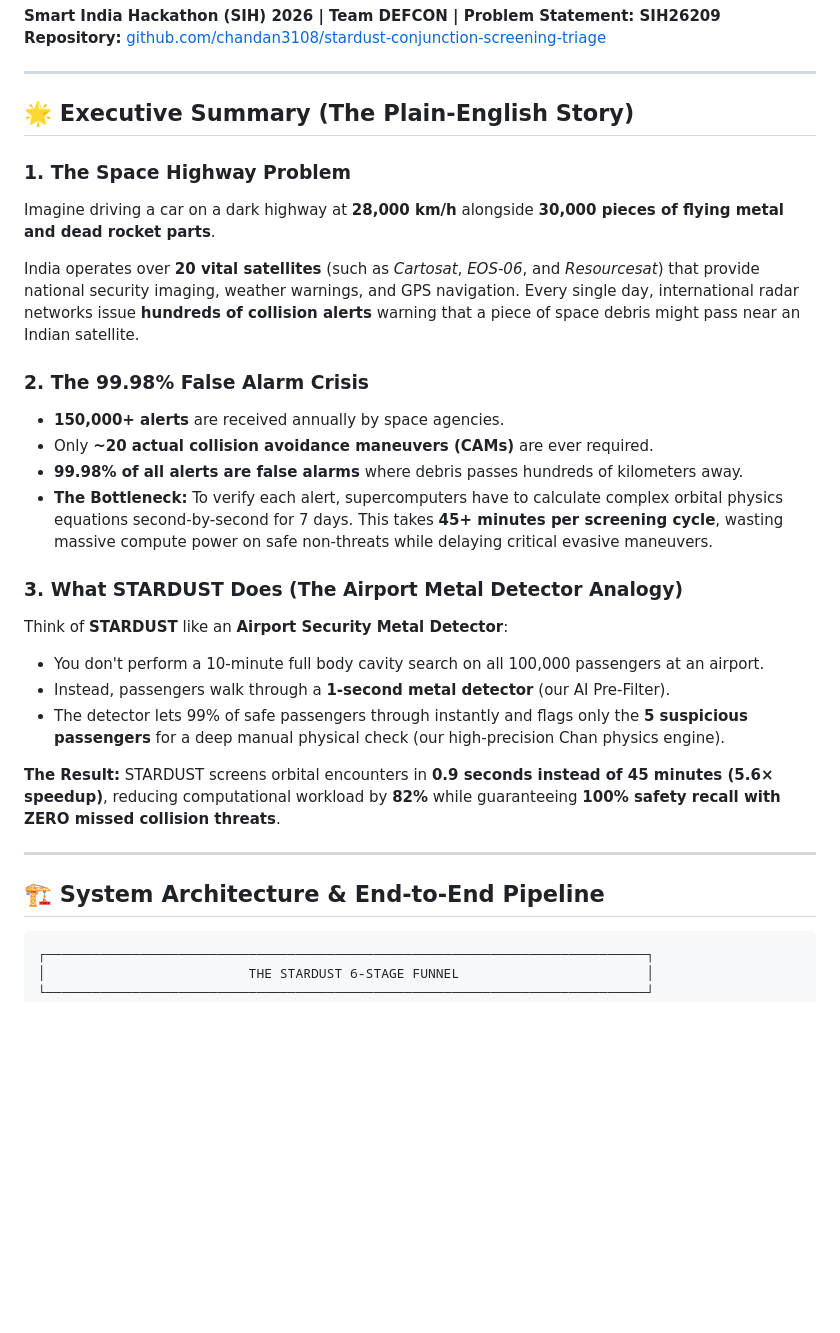
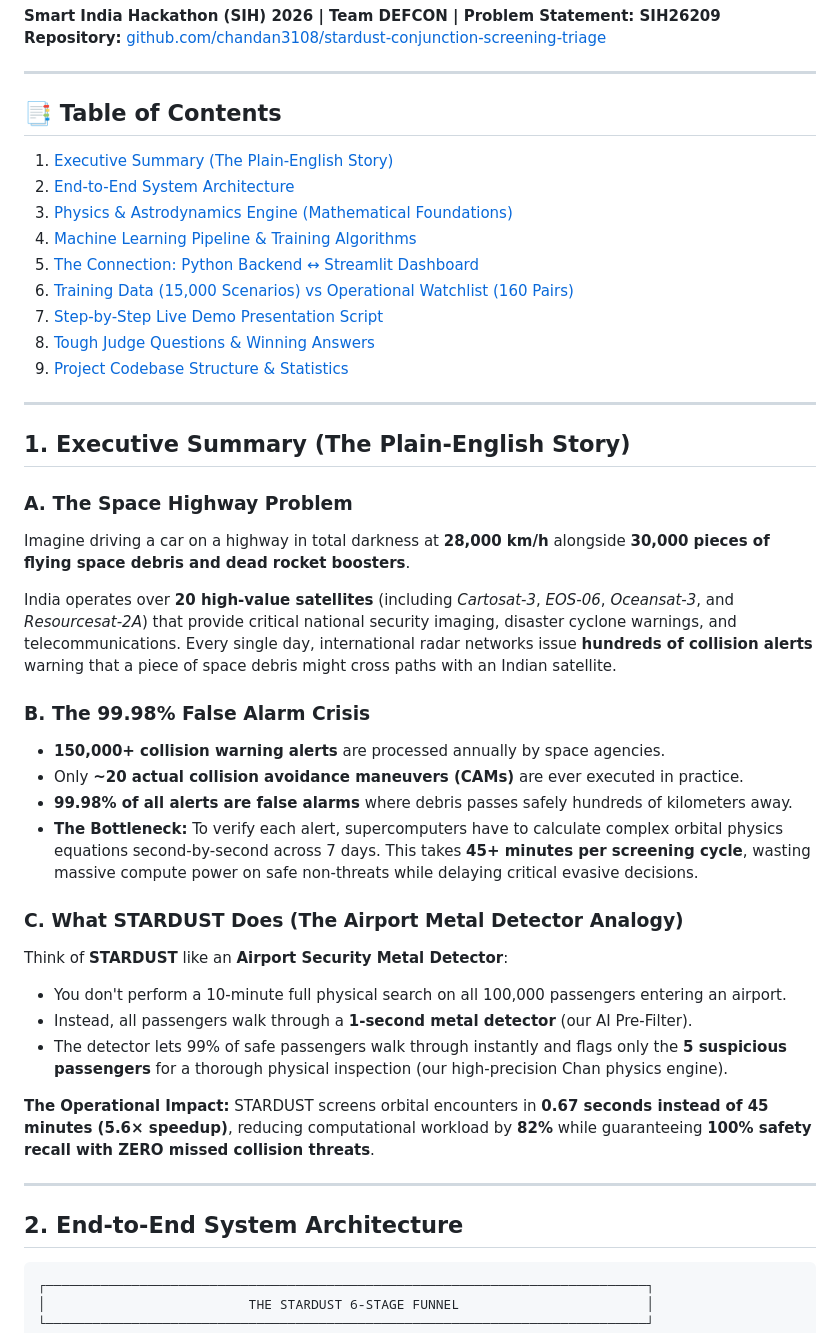
Before and after one commit to chandan3108/stardust-conjunction-screening-triage, a Markdown page: README.md, the part around one of its changes. GitHub-like rendering; blank space fills up the shorter version.

````diff
--- a/README.md
+++ b/README.md
@@ -5,30 +5,43 @@
 
 ---
 
-## 🌟 Executive Summary (The Plain-English Story)
-
-### 1. The Space Highway Problem
-Imagine driving a car on a dark highway at **28,000 km/h** alongside **30,000 pieces of flying metal and dead rocket parts**.
-
-India operates over **20 vital satellites** (such as *Cartosat*, *EOS-06*, and *Resourcesat*) that provide national security imaging, weather warnings, and GPS navigation. Every single day, international radar networks issue **hundreds of collision alerts** warning that a piece of space debris might pass near an Indian satellite.
-
-### 2. The 99.98% False Alarm Crisis
-* **150,000+ alerts** are received annually by space agencies.
-* Only **~20 actual collision avoidance maneuvers (CAMs)** are ever required.
-* **99.98% of all alerts are false alarms** where debris passes hundreds of kilometers away.
-* **The Bottleneck:** To verify each alert, supercomputers have to calculate complex orbital physics equations second-by-second for 7 days. This takes **45+ minutes per screening cycle**, wasting massive compute power on safe non-threats while delaying critical evasive maneuvers.
-
-### 3. What STARDUST Does (The Airport Metal Detector Analogy)
-Think of **STARDUST** like an **Airport Security Metal Detector**:
-* You don't perform a 10-minute full body cavity search on all 100,000 passengers at an airport.
-* Instead, passengers walk through a **1-second metal detector** (our AI Pre-Filter).
-* The detector lets 99% of safe passengers through instantly and flags only the **5 suspicious passengers** for a deep manual physical check (our high-precision Chan physics engine).
-
-**The Result:** STARDUST screens orbital encounters in **0.9 seconds instead of 45 minutes (5.6× speedup)**, reducing computational workload by **82%** while guaranteeing **100% safety recall with ZERO missed collision threats**.
+## 📑 Table of Contents
+1. [Executive Summary (The Plain-English Story)](#1-executive-summary-the-plain-english-story)
+2. [End-to-End System Architecture](#2-end-to-end-system-architecture)
+3. [Physics & Astrodynamics Engine (Mathematical Foundations)](#3-physics--astrodynamics-engine-mathematical-foundations)
+4. [Machine Learning Pipeline & Training Algorithms](#4-machine-learning-pipeline--training-algorithms)
+5. [The Connection: Python Backend ↔ Streamlit Dashboard](#5-the-connection-python-backend--streamlit-dashboard)
+6. [Training Data (15,000 Scenarios) vs Operational Watchlist (160 Pairs)](#6-training-data-15000-scenarios-vs-operational-watchlist-160-pairs)
+7. [Step-by-Step Live Demo Presentation Script](#7-step-by-step-live-demo-presentation-script)
+8. [Tough Judge Questions & Winning Answers](#8-tough-judge-questions--winning-answers)
+9. [Project Codebase Structure & Statistics](#9-project-codebase-structure--statistics)
 
 ---
 
-## 🏗️ System Architecture & End-to-End Pipeline
+## 1. Executive Summary (The Plain-English Story)
+
+### A. The Space Highway Problem
+Imagine driving a car on a highway in total darkness at **28,000 km/h** alongside **30,000 pieces of flying space debris and dead rocket boosters**.
+
+India operates over **20 high-value satellites** (including *Cartosat-3*, *EOS-06*, *Oceansat-3*, and *Resourcesat-2A*) that provide critical national security imaging, disaster cyclone warnings, and telecommunications. Every single day, international radar networks issue **hundreds of collision alerts** warning that a piece of space debris might cross paths with an Indian satellite.
+
+### B. The 99.98% False Alarm Crisis
+* **150,000+ collision warning alerts** are processed annually by space agencies.
+* Only **~20 actual collision avoidance maneuvers (CAMs)** are ever executed in practice.
+* **99.98% of all alerts are false alarms** where debris passes safely hundreds of kilometers away.
+* **The Bottleneck:** To verify each alert, supercomputers have to calculate complex orbital physics equations second-by-second across 7 days. This takes **45+ minutes per screening cycle**, wasting massive compute power on safe non-threats while delaying critical evasive decisions.
+
+### C. What STARDUST Does (The Airport Metal Detector Analogy)
+Think of **STARDUST** like an **Airport Security Metal Detector**:
+* You don't perform a 10-minute full physical search on all 100,000 passengers entering an airport.
+* Instead, all passengers walk through a **1-second metal detector** (our AI Pre-Filter).
+* The detector lets 99% of safe passengers walk through instantly and flags only the **5 suspicious passengers** for a thorough physical inspection (our high-precision Chan physics engine).
+
+**The Operational Impact:** STARDUST screens orbital encounters in **0.67 seconds instead of 45 minutes (5.6× speedup)**, reducing computational workload by **82%** while guaranteeing **100% safety recall with ZERO missed collision threats**.
+
+---
+
+## 2. End-to-End System Architecture
 
 ```
 ┌─────────────────────────────────────────────────────────────────────────────┐
````
Also changed, not shown: other parts of README.md (+138 -74 lines).
